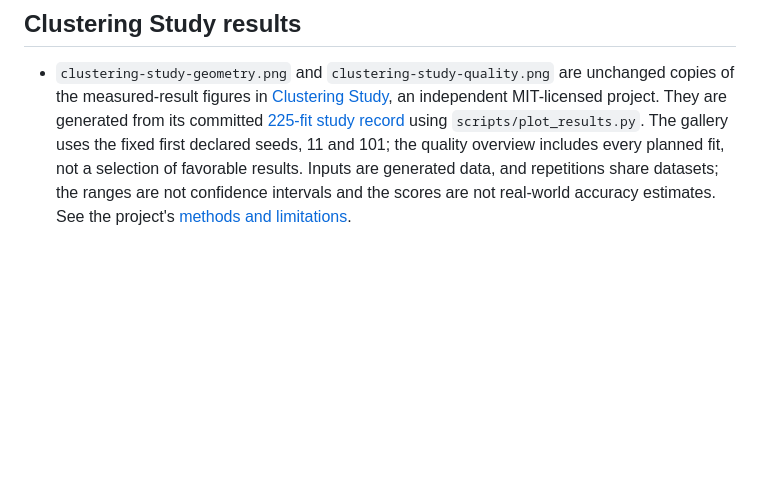
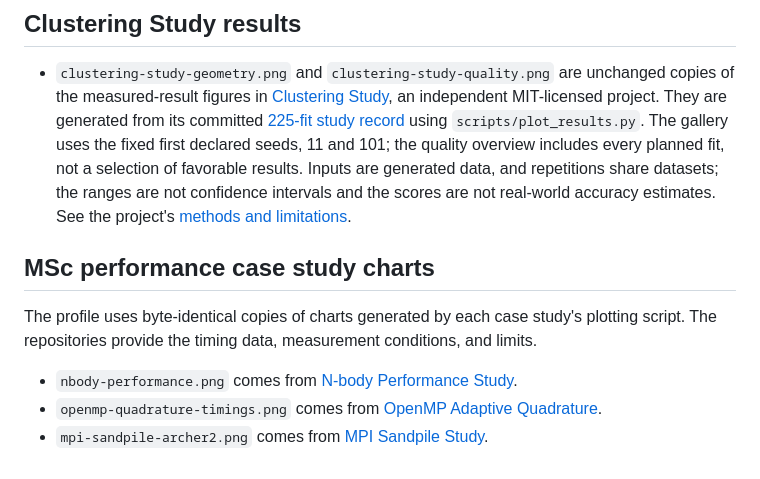
Before and after one commit to MAlazmii/MAlazmii, a Markdown page: ARTWORK.md, the part around the change. GitHub-like rendering; blank space fills up the shorter version.

```diff
--- a/ARTWORK.md
+++ b/ARTWORK.md
@@ -27,3 +27,11 @@ The live profile uses the header, project images, and technology badges. The old
 ## Clustering Study results
 
 - `clustering-study-geometry.png` and `clustering-study-quality.png` are unchanged copies of the measured-result figures in [Clustering Study](https://github.com/MAlazmii/clustering-study/tree/main/docs/images), an independent MIT-licensed project. They are generated from its committed [225-fit study record](https://github.com/MAlazmii/clustering-study/tree/main/results/published) using `scripts/plot_results.py`. The gallery uses the fixed first declared seeds, 11 and 101; the quality overview includes every planned fit, not a selection of favorable results. Inputs are generated data, and repetitions share datasets; the ranges are not confidence intervals and the scores are not real-world accuracy estimates. See the project's [methods and limitations](https://github.com/MAlazmii/clustering-study/blob/main/docs/methods.md).
+
+## MSc performance case study charts
+
+The profile uses byte-identical copies of charts generated by each case study's plotting script. The repositories provide the timing data, measurement conditions, and limits.
+
+- `nbody-performance.png` comes from [N-body Performance Study](https://github.com/MAlazmii/nbody-performance-study/blob/main/figures/performance.png).
+- `openmp-quadrature-timings.png` comes from [OpenMP Adaptive Quadrature](https://github.com/MAlazmii/openmp-adaptive-quadrature/blob/main/figures/thread-scaling.png).
+- `mpi-sandpile-archer2.png` comes from [MPI Sandpile Study](https://github.com/MAlazmii/mpi-sandpile-study/blob/main/figures/archer2-timings.png).
```
Also changed, not shown: README.md (+49 -3 lines), assets/mpi-sandpile-archer2.png (added), assets/nbody-performance.png (added), assets/openmp-quadrature-timings.png (added).
